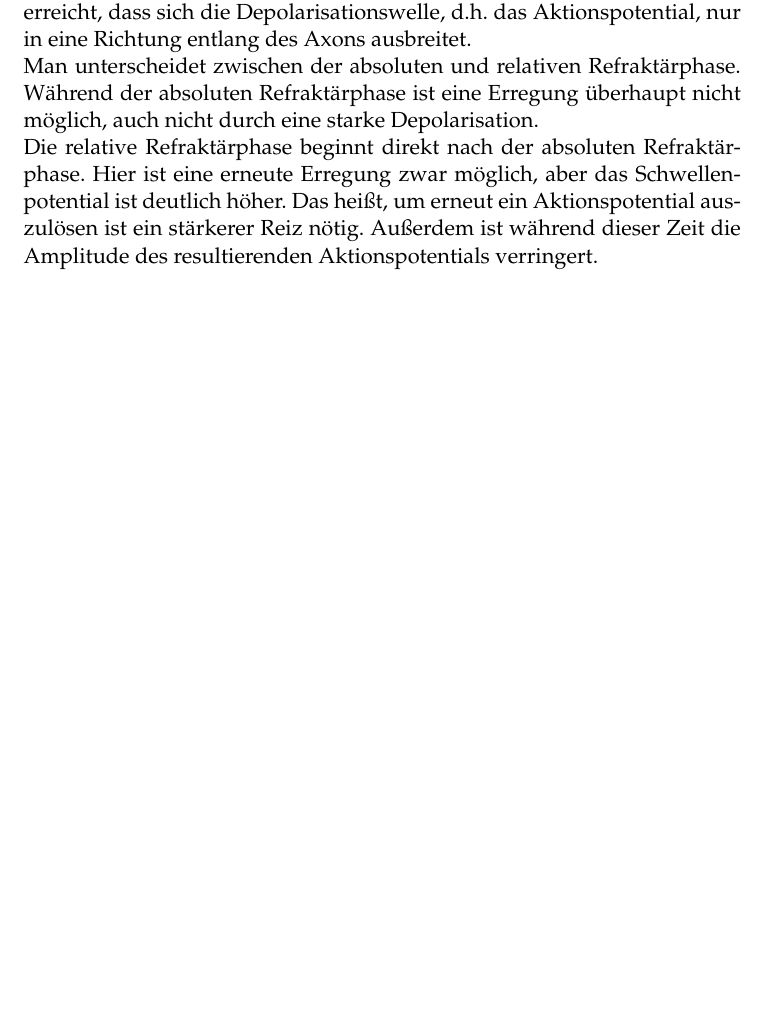
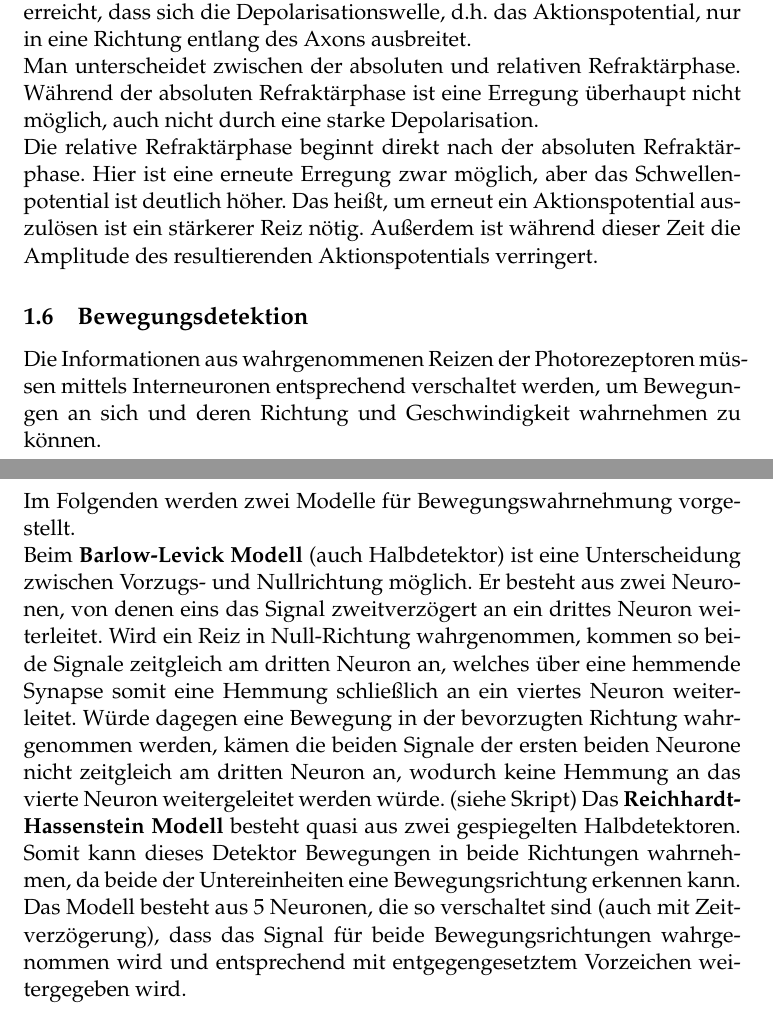
Before and after one commit to aliarthk/neuro, a LaTeX document (woche3/protokoll3.tex): part of page 3 of 7 before the commit and two parts of pages 3 and 4 of 9 after it, the two joined at a grey line, cut so that both start at the same text, the shorter picture padded with empty space. Compiled offline with pdfLaTeX.

Commit message:
bewegegung

```diff
--- a/woche3/protokoll3.tex
+++ b/woche3/protokoll3.tex
@@ -137,6 +137,19 @@ Nachdem die Natrium-Kanäle während der Depolarisation kurz geöffnet waren, si
 Man unterscheidet zwischen der absoluten und relativen Refraktärphase. Während der absoluten Refraktärphase ist eine Erregung überhaupt nicht möglich, auch nicht durch eine starke Depolarisation. \\
 Die relative Refraktärphase beginnt direkt nach der absoluten Refraktärphase. Hier ist eine erneute Erregung zwar möglich, aber das Schwellenpotential ist deutlich höher. Das heißt, um erneut ein Aktionspotential auszulösen ist ein stärkerer Reiz nötig. Außerdem ist während dieser Zeit die Amplitude des resultierenden Aktionspotentials verringert.
 
+\subsection{Bewegungsdetektion}\label{bewegung}
+Die Informationen aus wahrgenommenen Reizen der Photorezeptoren müssen mittels Interneuronen entsprechend verschaltet werden, um Bewegungen an sich und deren Richtung und Geschwindigkeit wahrnehmen zu können. \\
+Im Folgenden werden zwei Modelle für Bewegungswahrnehmung vorgestellt. \\
+Beim \textbf{Barlow-Levick Modell} (auch Halbdetektor) ist eine Unterscheidung zwischen Vorzugs- und Nullrichtung möglich. Er besteht aus zwei Neuronen, von denen eins das Signal zweitverzögert an ein drittes Neuron weiterleitet. Wird ein Reiz in Null-Richtung wahrgenommen, kommen so beide Signale zeitgleich am dritten Neuron an, welches über eine hemmende Synapse somit eine Hemmung schließlich an ein viertes  Neuron weiterleitet. Würde dagegen eine Bewegung in der bevorzugten Richtung wahrgenommen werden, kämen die beiden Signale der ersten beiden Neurone nicht zeitgleich am dritten Neuron an, wodurch keine Hemmung an das vierte Neuron weitergeleitet werden würde.  (siehe Skript)
+Das \textbf{Reichhardt-Hassenstein Modell} besteht quasi aus zwei gespiegelten Halbdetektoren. Somit kann dieses Detektor Bewegungen in beide Richtungen wahrnehmen, da beide der Untereinheiten eine Bewegungsrichtung erkennen kann. Das Modell besteht aus 5 Neuronen, die so verschaltet sind (auch mit Zeitverzögerung), dass das Signal für beide Bewegungsrichtungen wahrgenommen wird und entsprechend mit entgegengesetztem Vorzeichen weitergegeben wird. \\
+\begin{figure}[H]
+\makebox[\textwidth][c]{\includegraphics[width=0.85\textwidth]{modelle}}
+\caption{Die Abbildung zeigt links schematisch den Aufbau eines Barlow-Levick Modells und recht den eines Reichhardt-Hassenstein Modells. a steht dabei für erregende Synapsen und b für hemmende Synapsen. Hier wäre die Vorzugsrichtung von links nach rechts. Die gelben Kreise repräsentieren Neurone.}
+\label{modelle}
+\end{figure}
+
+
+
 \section{Material und Methoden}
 \subsection{Material}
 Für diesen Versuch benötigten wir lediglich einen Computer mit der Software Neurosim.
```
Also changed, not shown: woche3/Literatur/Egelhaaf-Borst1990_Article_BewegungswahrnehmungUndVisuell.pdf (added), woche3/modelle.png (added), woche3/protokoll3.pdf, 2 other files.
